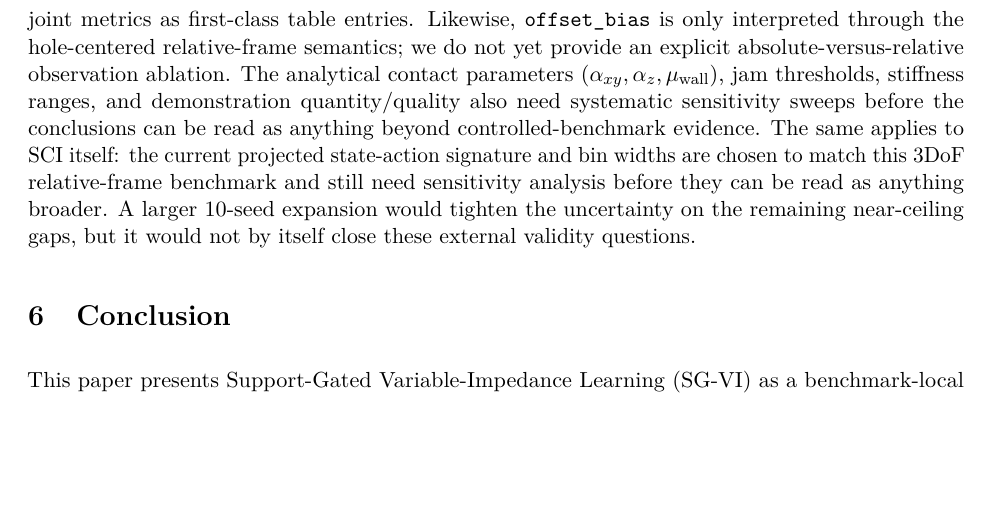
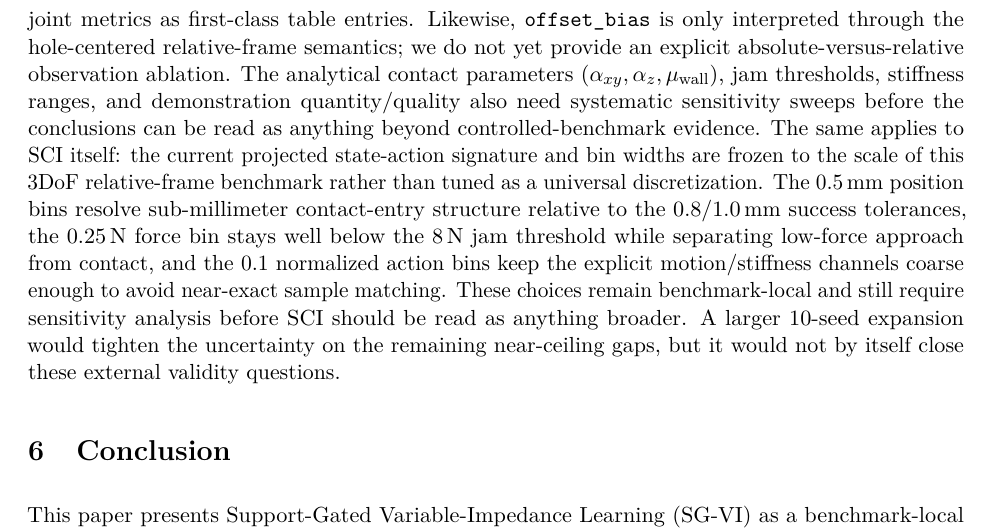
Before and after one commit to yuhaoyang266/vi-insertion-only-sim, a LaTeX paper (paper/main.tex): part of page 15 of 21, cut so that both start at the same text, the shorter picture padded with empty space. Compiled offline with pdfLaTeX.

Commit message:
docs: explain SCI quantization rationale

```diff
--- a/paper/main.tex
+++ b/paper/main.tex
@@ -817,8 +817,13 @@ absolute-versus-relative observation ablation. The analytical contact parameters
 $(\alpha_{xy}, \alpha_z, \mu_{\mathrm{wall}})$, jam thresholds, stiffness ranges, and demonstration
 quantity/quality also need systematic sensitivity sweeps before the conclusions can be read as
 anything beyond controlled-benchmark evidence. The same applies to SCI itself: the current
-projected state-action signature and bin widths are chosen to match this 3DoF relative-frame
-benchmark and still need sensitivity analysis before they can be read as anything broader. A larger
+projected state-action signature and bin widths are frozen to the scale of this 3DoF relative-frame
+benchmark rather than tuned as a universal discretization. The $0.5\,\mm$ position bins resolve
+sub-millimeter contact-entry structure relative to the $0.8/1.0\,\mm$ success tolerances, the
+$0.25\,\N$ force bin stays well below the $8\,\N$ jam threshold while separating low-force approach
+from contact, and the $0.1$ normalized action bins keep the explicit motion/stiffness channels
+coarse enough to avoid near-exact sample matching. These choices remain benchmark-local and still
+require sensitivity analysis before SCI should be read as anything broader. A larger
 10-seed expansion would tighten the uncertainty on the remaining near-ceiling gaps, but it would
 not by itself close these external validity questions.
 
```
